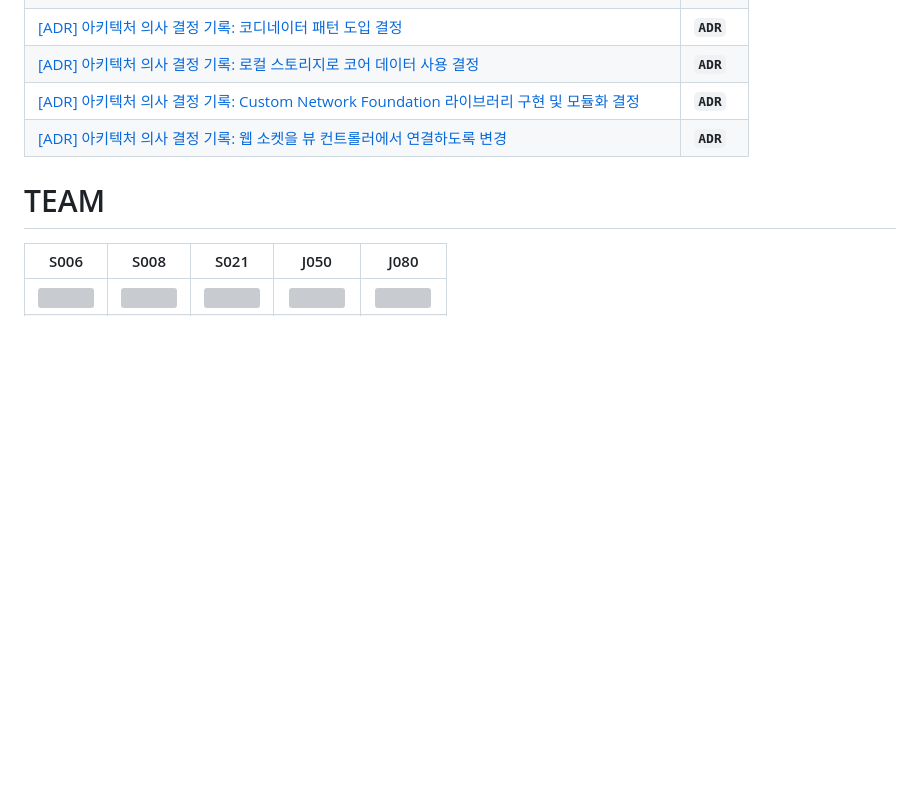
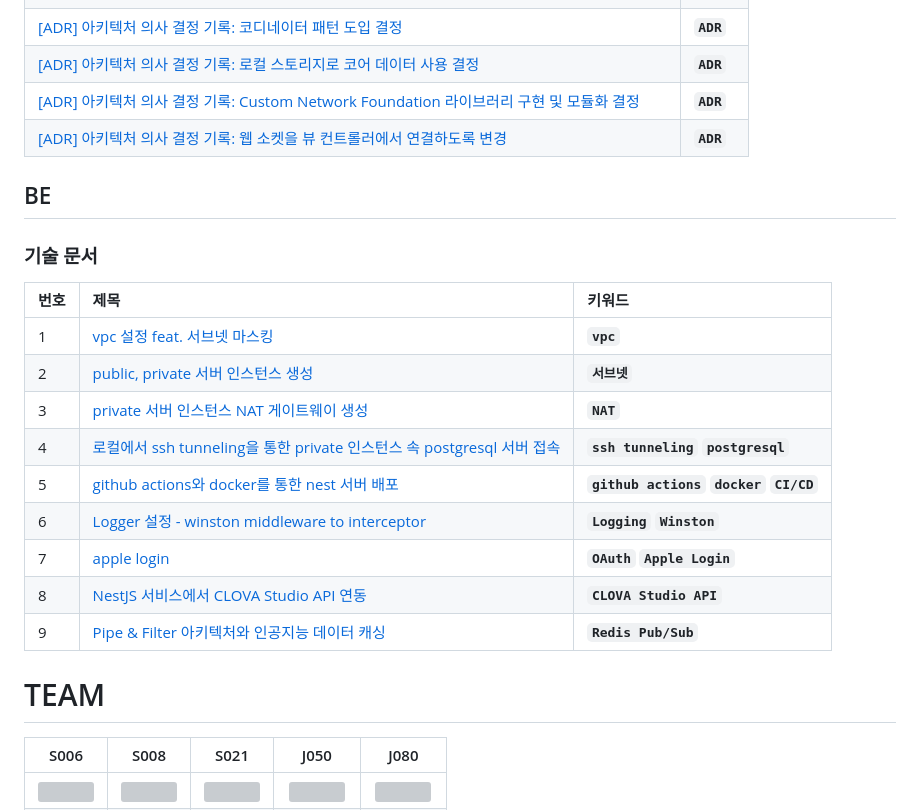
Before and after one commit to boostcampwm2023/iOS10-OpenList, a Markdown page: README.md, the part around the change. GitHub-like rendering; blank space fills up the shorter version; grey boxes are pictures that could not be loaded.

Commit message:
docs: Update README

```diff
--- a/README.md
+++ b/README.md
@@ -166,6 +166,20 @@
 |[[ADR] 아키텍처 의사 결정 기록: Custom Network Foundation 라이브러리 구현 및 모듈화 결정](https://github.com/boostcampwm2023/iOS10-OpenList/wiki/%5BADR%5D-아키텍처-의사-결정-기록:-Custom-Network-Foundation-라이브러리-구현-및-모듈화-결정)|**`ADR`**|
 |[[ADR] 아키텍처 의사 결정 기록: 웹 소켓을 뷰 컨트롤러에서 연결하도록 변경](https://github.com/boostcampwm2023/iOS10-OpenList/wiki/%5BADR%5D-아키텍처-의사-결정-기록:-웹-소켓을-뷰-컨트롤러에서-연결하도록-변경)|**`ADR`**|
 
+## BE
+### 기술 문서
+|번호|제목|키워드|
+|:---|:---|:---|
+|1|[vpc 설정 feat. 서브넷 마스킹](https://www.notion.so/msmspark/vpc-feat-0a443c45a9ab4ea2abbab93ca5c9975d?pvs=4)|**`vpc`**|
+|2|[public, private 서버 인스턴스 생성](https://www.notion.so/public-private-e34aadf4fcd94b09846ef796573dae55?pvs=21)|**`서브넷`**|
+|3|[private 서버 인스턴스 NAT 게이트웨이 생성](https://www.notion.so/private-NAT-4986dbea4fa54f67bfd8e7b7edf85fd8?pvs=21)|**`NAT`**|
+|4|[로컬에서 ssh tunneling을 통한 private 인스턴스 속 postgresql 서버 접속](https://www.notion.so/ssh-tunneling-private-postgresql-6479857528d54b0e9919368209c7c465?pvs=21)|**`ssh tunneling` `postgresql`**|
+|5|[github actions와 docker를 통한 nest 서버 배포](https://www.notion.so/github-actions-docker-nest-dd8139f6d14348ec888d2029a6ff56c2?pvs=21)|**`github actions` `docker` `CI/CD`**|
+|6|[Logger 설정 - winston middleware to interceptor](https://www.notion.so/Logger-winston-middleware-to-interceptor-24540c46ce5b4d1894ef77618f233565?pvs=21)|**`Logging` `Winston`**|
+|7|[apple login](https://www.notion.so/apple-login-88997ef1090f49daabdc4cde407aa625?pvs=21)|**`OAuth` `Apple Login`**|
+|8|[NestJS 서비스에서 CLOVA Studio API 연동](https://www.notion.so/NestJS-CLOVA-Studio-API-86cfae6c9ca34baab47950ef00787b50?pvs=21)|**`CLOVA Studio API`**|
+|9|[Pipe & Filter 아키텍처와 인공지능 데이터 캐싱](https://www.notion.so/Pipe-Filter-fd5f1bbd49934b978f820e9b4ff8d450?pvs=21)|**`Redis Pub/Sub`** |
+
 </div>
 </details>
 
```
